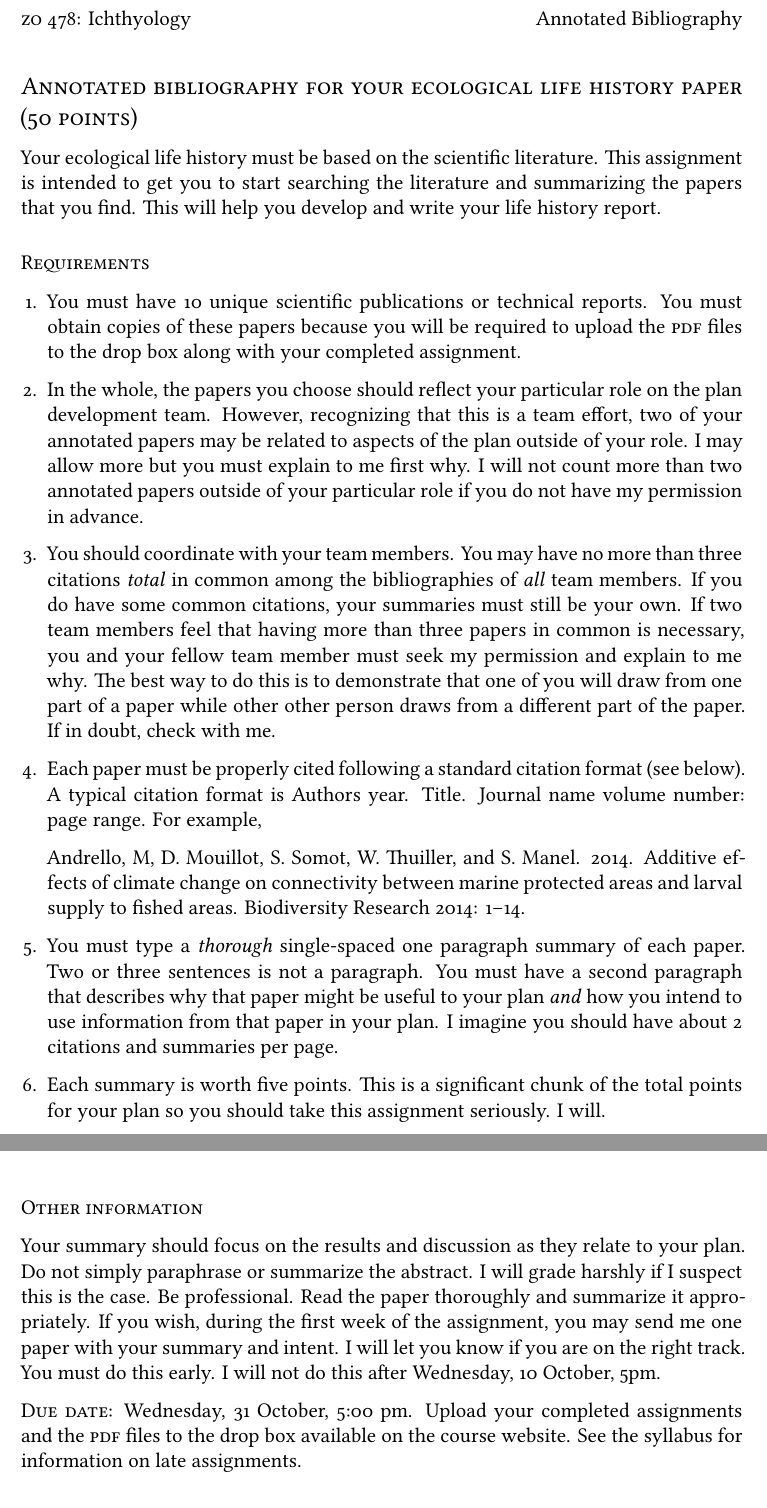
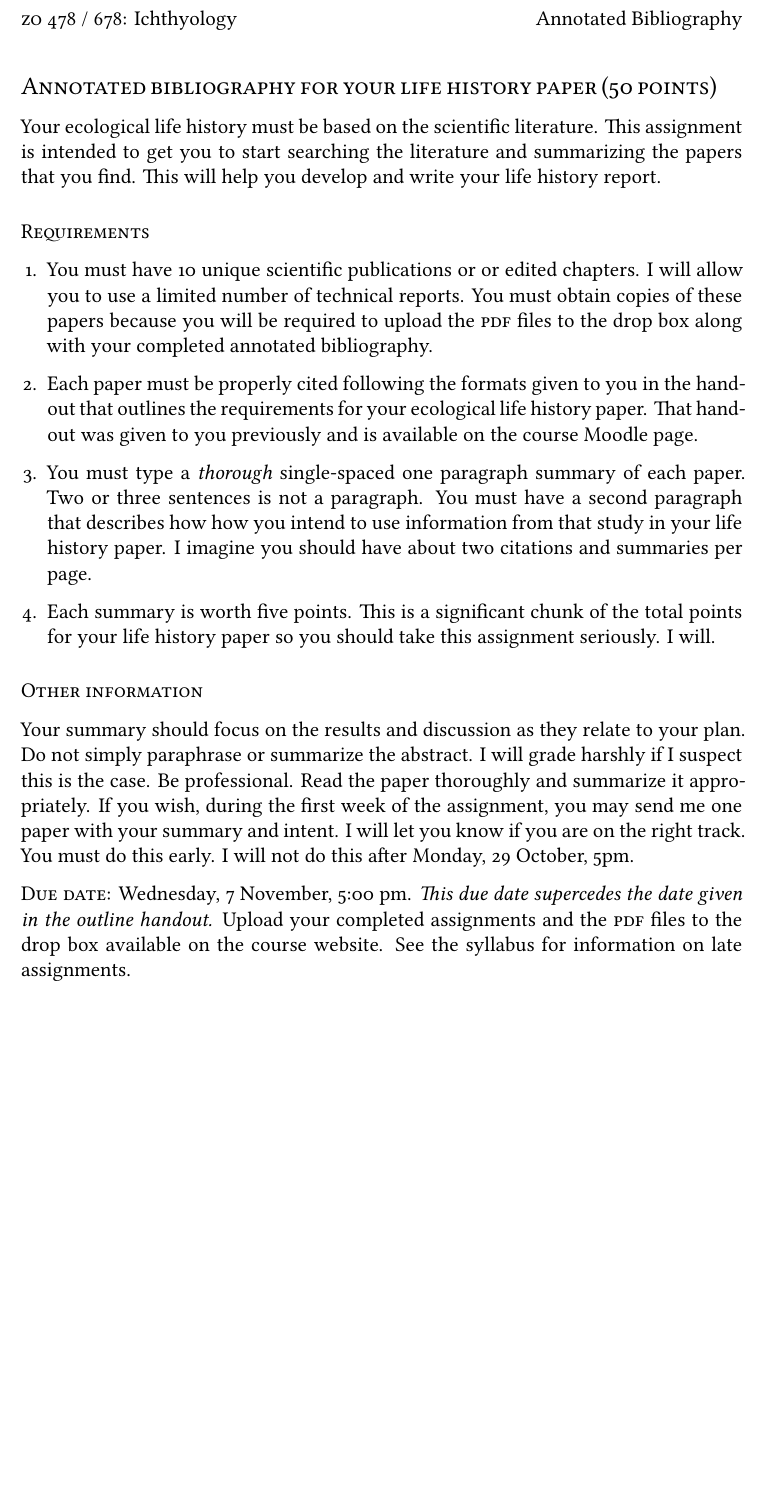
Before and after one commit to mtaylor-semo/478, a LaTeX problem sheet (exercises/annotated_bibliography/478_annotated_bibliography.tex): two parts of pages 1 and 2 of 2 before the commit and part of the page after it, the two joined at a grey line, cut so that both start at the same text, the shorter picture padded with empty space. Compiled offline with XeLaTeX.

Commit message:
New exercise.

```diff
--- a/exercises/annotated_bibliography/478_annotated_bibliography.tex
+++ b/exercises/annotated_bibliography/478_annotated_bibliography.tex
@@ -82,7 +82,7 @@
 
 \fancypagestyle{plain}{%
 	\fancyhf{}
-	\lhead{\textsc{zo} 478: Ichthyology}
+	\lhead{\textsc{zo} 478 / 678: Ichthyology}
 	\rhead{Annotated Bibliography}
 	\renewcommand{\headrulewidth}{0pt}
 }
@@ -93,7 +93,7 @@
 \thispagestyle{plain}
 
 
-\subsection*{Annotated bibliography for your ecological life history paper (50 points)}
+\subsection*{Annotated bibliography for your life history paper (50 points)}
 
 Your ecological life history must be based on the scientific literature. This assignment is intended to get you to start searching the literature and summarizing the papers that you find. This will help you develop and write your life history report.
 
@@ -101,27 +101,21 @@ Your ecological life history must be based on the scientific literature. This as
 
 \begin{enumerate}[leftmargin=*]
 
-\item You must have 10 unique scientific publications or technical reports. You must obtain copies of these papers because you will be required to upload the \textsc{pdf} files to the drop box along with your completed assignment.
+\item You must have 10 unique scientific publications or or edited chapters. I will allow you to use a limited number of technical reports. You must obtain copies of these papers because you will be required to upload the \textsc{pdf} files to the drop box along with your completed annotated bibliography.
 
-\item In the whole, the papers you choose should reflect your particular role on the plan development team. However, recognizing that this is a team effort, two of your annotated papers may be related to aspects of the plan outside of your role. I may allow more but you must explain to me first why. I will not count more than two annotated papers outside of your particular role if you do not have my permission in advance.
+\item Each paper must be properly cited following the formats given to you in the handout that outlines the requirements for your ecological life history paper. That handout was given to you previously and is available on the course Moodle page.
 
-\item You should coordinate with your team members. You may have no more than three citations \emph{total} in common among the bibliographies of \emph{all} team members. If you do have some common citations, your summaries must still be your own. If two team members feel that having more than three papers in common is necessary, you and your fellow team member must seek my permission and explain to me why. The best way to do this is to demonstrate that one of you will draw from one part of a paper while other other person draws from a different part of the paper. If in doubt, check with me.
+\item You must type a \emph{thorough} single-spaced one paragraph summary of each paper. Two or three sentences is not a paragraph. You must have a second paragraph that describes how how you intend to use information from that study in your life history paper. I imagine you should have about two citations and summaries per page.
 
-\item Each paper must be properly cited following a standard citation format (see below).  A typical citation format is Authors year. Title. Journal name volume number: page range. For example,
-
-Andrello, M, D. Mouillot, S. Somot, W. Thuiller, and S. Manel. 2014. Additive effects of climate change on connectivity between marine protected areas and larval supply to fished areas. Biodiversity Research 2014: 1–14.
-
-\item You must type a \emph{thorough} single-spaced one paragraph summary of each paper. Two or three sentences is not a paragraph. You must have a second paragraph that describes why that paper might be useful to your plan \emph{and} how you intend to use information from that paper in your plan. I imagine you should have about 2 citations and summaries per page.
-
-\item Each summary is worth five points. This is a significant chunk of the total points for your plan so you should take this assignment seriously. I will.
+\item Each summary is worth five points. This is a significant chunk of the total points for your life history paper so you should take this assignment seriously. I will.
 
 \end{enumerate}
 
 \subsubsection*{Other information}
 
-Your summary should focus on the results and discussion as they relate to your plan. Do not simply paraphrase or summarize the abstract. I will grade harshly if I suspect this is the case. Be professional. Read the paper thoroughly and summarize it appropriately. If you wish, during the first week of the assignment, you may send me one paper with your summary and intent. I will let you know if you are on the right track. You must do this early. I will not do this after Wednesday, 10 October, 5pm.
+Your summary should focus on the results and discussion as they relate to your plan. Do not simply paraphrase or summarize the abstract. I will grade harshly if I suspect this is the case. Be professional. Read the paper thoroughly and summarize it appropriately. If you wish, during the first week of the assignment, you may send me one paper with your summary and intent. I will let you know if you are on the right track. You must do this early. I will not do this after Monday, 29 October, 5pm.
 
-\textsc{Due date:} Wednesday, 31 October, 5:00 pm. Upload your completed assignments and the \textsc{pdf} files to the drop box available on the course website. See the syllabus for information on late assignments.
+\textsc{Due date:} Wednesday, 7 November, 5:00 pm. \emph{This due date supercedes the date given in the outline handout.} Upload your completed assignments and the \textsc{pdf} files to the drop box available on the course website. See the syllabus for information on late assignments.
 
 \vspace*{\baselineskip}
 
```
